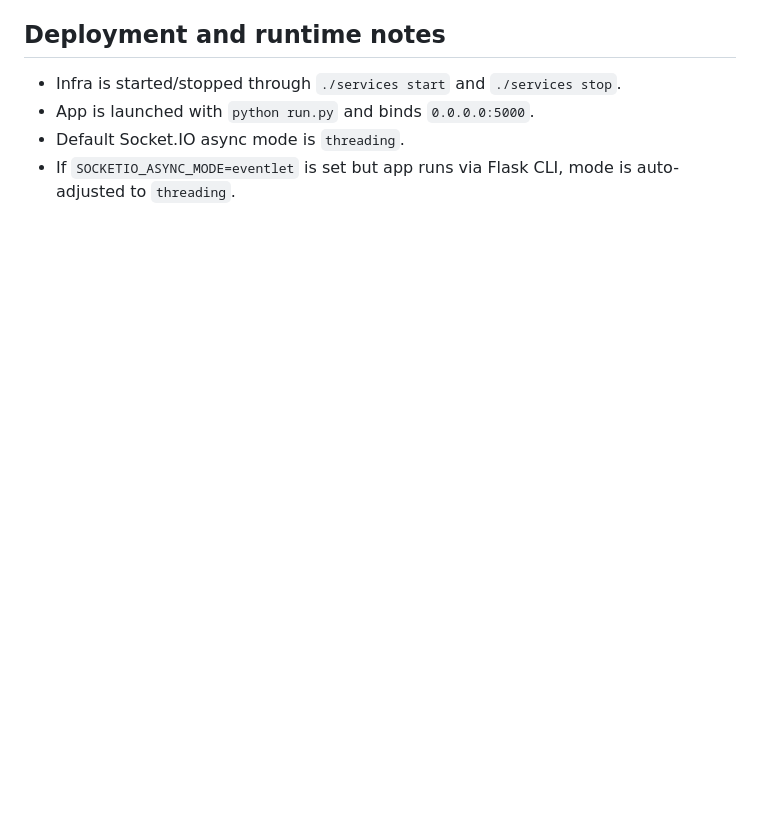
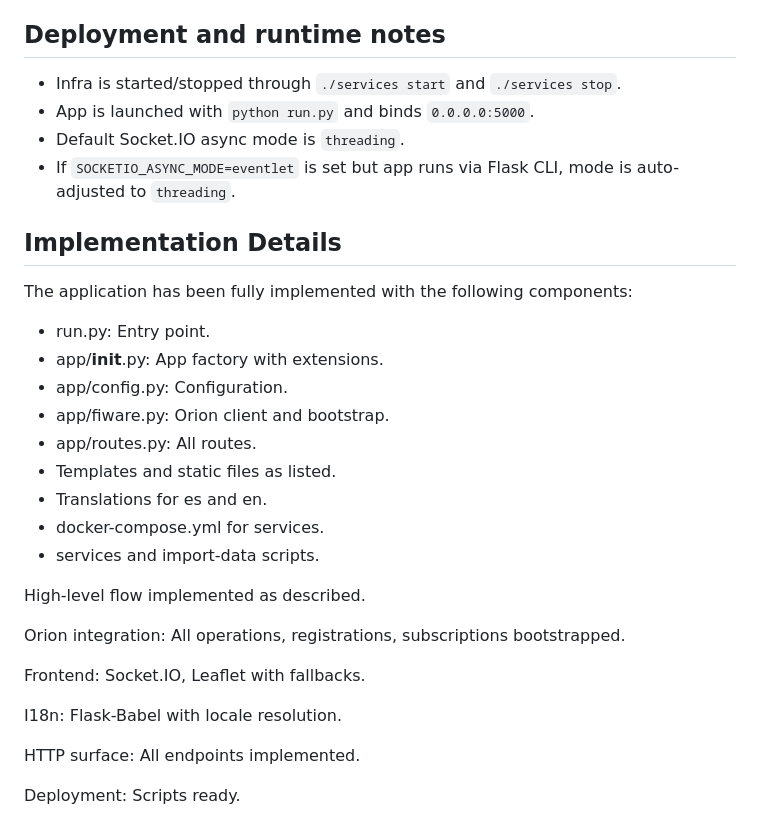
Before and after one commit to mgonzalezlopezudc/P2-grok-code-fast, a Markdown page: architecture.md, the part around the change. Rendered like a GitHub page; blank space fills up the shorter version.

```diff
--- a/architecture.md
+++ b/architecture.md
@@ -92,3 +92,29 @@
 - App is launched with `python run.py` and binds `0.0.0.0:5000`.
 - Default Socket.IO async mode is `threading`.
 - If `SOCKETIO_ASYNC_MODE=eventlet` is set but app runs via Flask CLI, mode is auto-adjusted to `threading`.
+
+## Implementation Details
+
+The application has been fully implemented with the following components:
+
+- run.py: Entry point.
+- app/__init__.py: App factory with extensions.
+- app/config.py: Configuration.
+- app/fiware.py: Orion client and bootstrap.
+- app/routes.py: All routes.
+- Templates and static files as listed.
+- Translations for es and en.
+- docker-compose.yml for services.
+- services and import-data scripts.
+
+High-level flow implemented as described.
+
+Orion integration: All operations, registrations, subscriptions bootstrapped.
+
+Frontend: Socket.IO, Leaflet with fallbacks.
+
+I18n: Flask-Babel with locale resolution.
+
+HTTP surface: All endpoints implemented.
+
+Deployment: Scripts ready.
```
Also changed, not shown: PRD.md (+13 -0 lines), data_model.md (+13 -0 lines).
